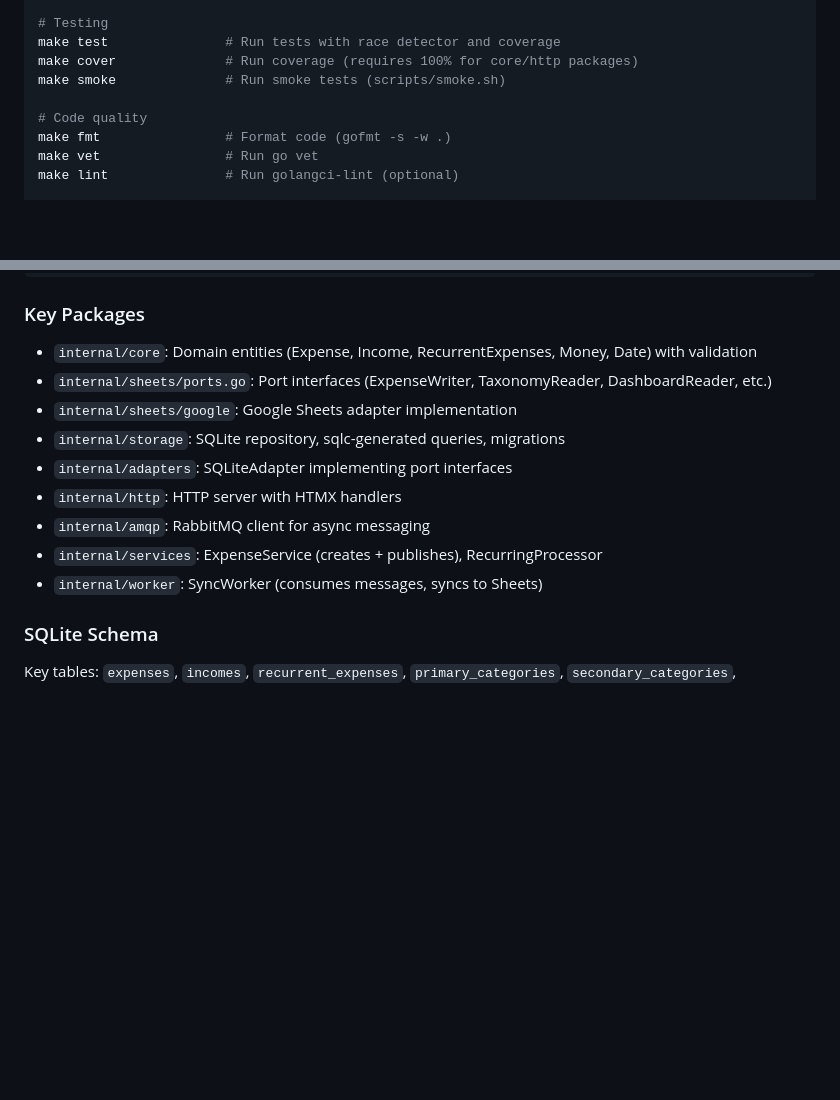
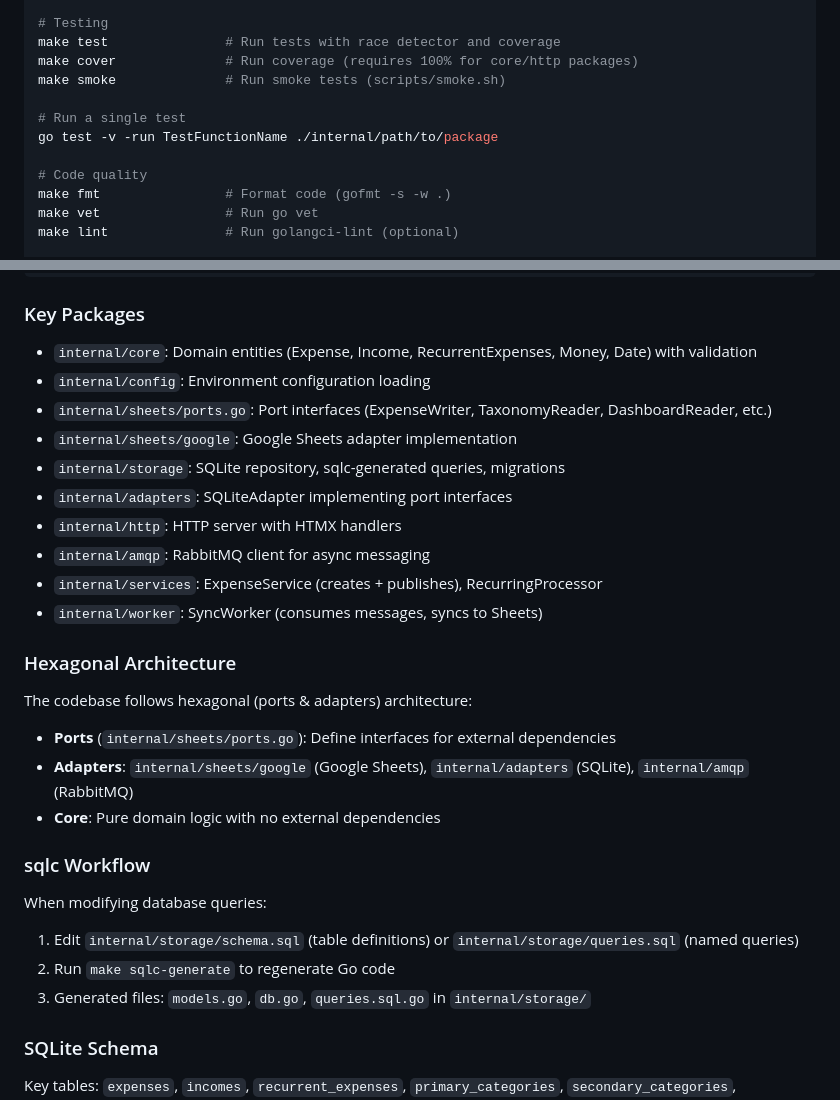
Before and after one commit to emiliopalmerini/spese, a Markdown page: CLAUDE.md, 2 parts joined by grey strips. GitHub-like rendering; blank space fills up the shorter version.

Commit message:
docs(claude): expand documentation with architecture and workflow details
Add single test run instructions, document internal/config package,
add hexagonal architecture explanation, and include sqlc workflow steps.

```diff
--- a/CLAUDE.md
+++ b/CLAUDE.md
@@ -21,6 +21,9 @@ make run-recurring-worker    # Run recurring expenses worker
 make test               # Run tests with race detector and coverage
 make cover              # Run coverage (requires 100% for core/http packages)
 make smoke              # Run smoke tests (scripts/smoke.sh)
+
+# Run a single test
+go test -v -run TestFunctionName ./internal/path/to/package
 
 # Code quality
 make fmt                # Format code (gofmt -s -w .)
@@ -57,6 +60,7 @@ User → HTTP Server → SQLite → AMQP Message → Sync Worker → Google Shee
 ### Key Packages
 
 - `internal/core`: Domain entities (Expense, Income, RecurrentExpenses, Money, Date) with validation
+- `internal/config`: Environment configuration loading
 - `internal/sheets/ports.go`: Port interfaces (ExpenseWriter, TaxonomyReader, DashboardReader, etc.)
 - `internal/sheets/google`: Google Sheets adapter implementation
 - `internal/storage`: SQLite repository, sqlc-generated queries, migrations
@@ -65,6 +69,20 @@ User → HTTP Server → SQLite → AMQP Message → Sync Worker → Google Shee
 - `internal/amqp`: RabbitMQ client for async messaging
 - `internal/services`: ExpenseService (creates + publishes), RecurringProcessor
 - `internal/worker`: SyncWorker (consumes messages, syncs to Sheets)
+
+### Hexagonal Architecture
+
+The codebase follows hexagonal (ports & adapters) architecture:
+- **Ports** (`internal/sheets/ports.go`): Define interfaces for external dependencies
+- **Adapters**: `internal/sheets/google` (Google Sheets), `internal/adapters` (SQLite), `internal/amqp` (RabbitMQ)
+- **Core**: Pure domain logic with no external dependencies
+
+### sqlc Workflow
+
+When modifying database queries:
+1. Edit `internal/storage/schema.sql` (table definitions) or `internal/storage/queries.sql` (named queries)
+2. Run `make sqlc-generate` to regenerate Go code
+3. Generated files: `models.go`, `db.go`, `queries.sql.go` in `internal/storage/`
 
 ### SQLite Schema
 
```
